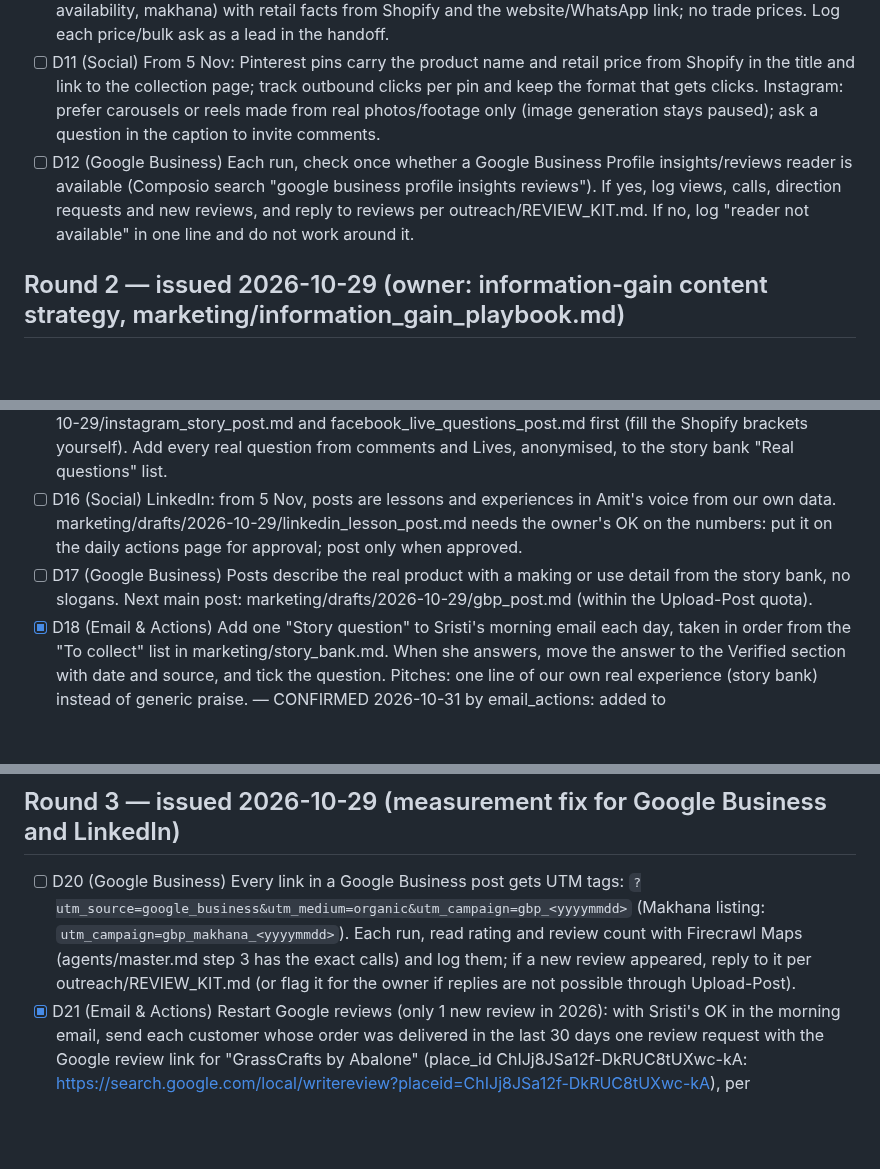
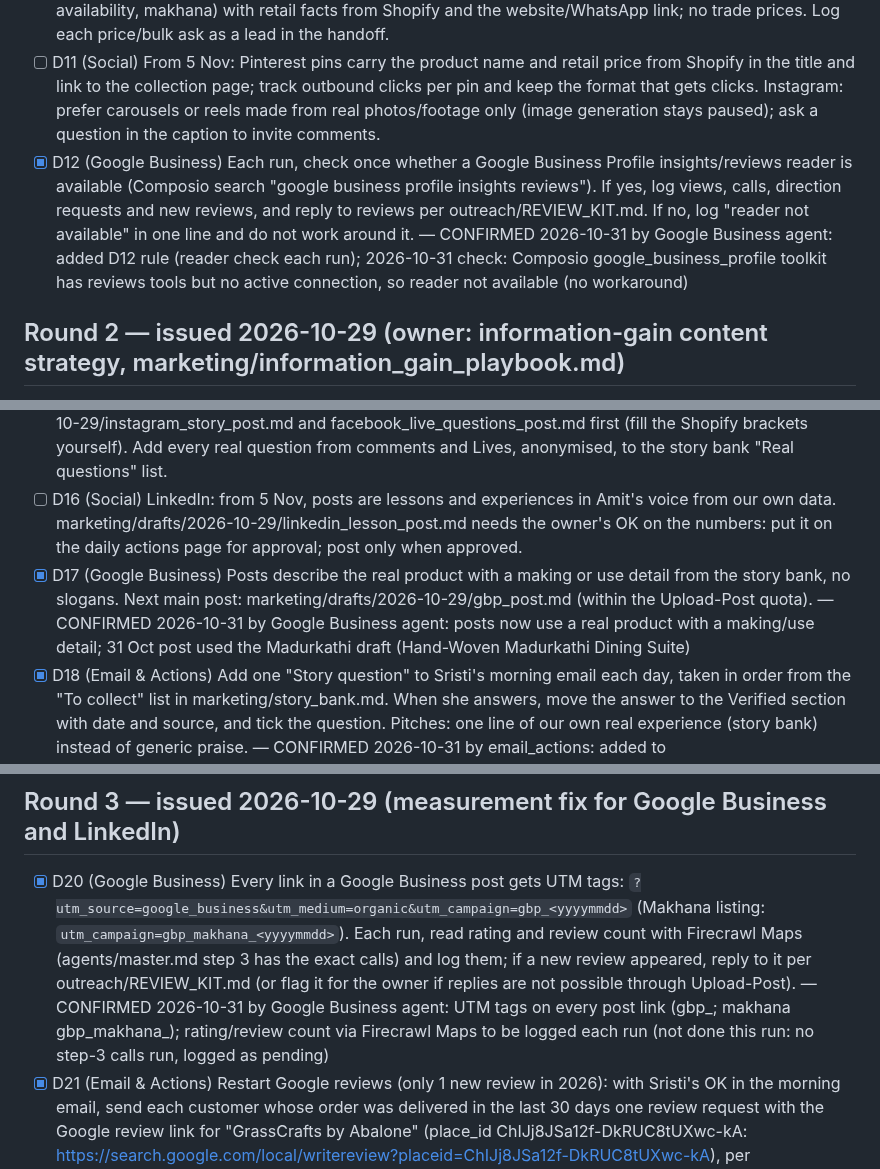
Before and after one commit to Amit2sap/Amit2sap, a Markdown page: reports/agents/master_directives.md, 3 parts joined by grey strips. Drawn GitHub-style; blank space fills up the shorter version.

```diff
--- a/reports/agents/master_directives.md
+++ b/reports/agents/master_directives.md
@@ -20,7 +20,7 @@ How it works:
 - [ ] D9 (AI Search) From 5 Nov (after the usage reset): each week, ship one on-site answer page (or a Quick answers block on the best page) for one buyer question where AI does not name GrassCrafts yet. Order: corporate Diwali gifts, wedding return gifts, sabai grass, madurkathi, makhana gift hamper. Re-check that question the week after and log the result.
 - [ ] D10 (Social) Facebook: every run, answer real questions on the Page's Live videos and posts (product, availability, makhana) with retail facts from Shopify and the website/WhatsApp link; no trade prices. Log each price/bulk ask as a lead in the handoff.
 - [ ] D11 (Social) From 5 Nov: Pinterest pins carry the product name and retail price from Shopify in the title and link to the collection page; track outbound clicks per pin and keep the format that gets clicks. Instagram: prefer carousels or reels made from real photos/footage only (image generation stays paused); ask a question in the caption to invite comments.
-- [ ] D12 (Google Business) Each run, check once whether a Google Business Profile insights/reviews reader is available (Composio search "google business profile insights reviews"). If yes, log views, calls, direction requests and new reviews, and reply to reviews per outreach/REVIEW_KIT.md. If no, log "reader not available" in one line and do not work around it.
+- [x] D12 (Google Business) Each run, check once whether a Google Business Profile insights/reviews reader is available (Composio search "google business profile insights reviews"). If yes, log views, calls, direction requests and new reviews, and reply to reviews per outreach/REVIEW_KIT.md. If no, log "reader not available" in one line and do not work around it. — CONFIRMED 2026-10-31 by Google Business agent: added D12 rule (reader check each run); 2026-10-31 check: Composio google_business_profile toolkit has reviews tools but no active connection, so reader not available (no workaround)
 
 ## Round 2 — issued 2026-10-29 (owner: information-gain content strategy, marketing/information_gain_playbook.md)
 
@@ -28,13 +28,13 @@ How it works:
 - [ ] D14 (AI Search) Answer pages: direct answer in the first 2 sentences, then one fact only GrassCrafts can state (from the story bank). Start with marketing/drafts/2026-10-29/answer_page_madurkathi_dining_sets.md once its brackets are filled (Shopify facts you can fill yourself; Sristi's details and the owner OK on the buyer line stay bracketed until confirmed).
 - [ ] D15 (Social) From 5 Nov: each posting day, one story post per channel (making detail, real question from a Live, or a lesson) built from the story bank; captions end with a real question. Use marketing/drafts/2026-10-29/instagram_story_post.md and facebook_live_questions_post.md first (fill the Shopify brackets yourself). Add every real question from comments and Lives, anonymised, to the story bank "Real questions" list.
 - [ ] D16 (Social) LinkedIn: from 5 Nov, posts are lessons and experiences in Amit's voice from our own data. marketing/drafts/2026-10-29/linkedin_lesson_post.md needs the owner's OK on the numbers: put it on the daily actions page for approval; post only when approved.
-- [ ] D17 (Google Business) Posts describe the real product with a making or use detail from the story bank, no slogans. Next main post: marketing/drafts/2026-10-29/gbp_post.md (within the Upload-Post quota).
+- [x] D17 (Google Business) Posts describe the real product with a making or use detail from the story bank, no slogans. Next main post: marketing/drafts/2026-10-29/gbp_post.md (within the Upload-Post quota). — CONFIRMED 2026-10-31 by Google Business agent: posts now use a real product with a making/use detail; 31 Oct post used the Madurkathi draft (Hand-Woven Madurkathi Dining Suite)
 - [x] D18 (Email & Actions) Add one "Story question" to Sristi's morning email each day, taken in order from the "To collect" list in marketing/story_bank.md. When she answers, move the answer to the Verified section with date and source, and tick the question. Pitches: one line of our own real experience (story bank) instead of generic praise. — CONFIRMED 2026-10-31 by email_actions: added to agents/email_actions.md '## Master directives'; applied from the next weekday run (31 Oct is a Saturday, replies only).
 - [ ] D19 (Data & SEO) For each low-CTR or striking-distance page you touch, check that the page states something the top results don't (a fact from the story bank, a real size or use); if not, add one sentence from the story bank and log it.
 
 ## Round 3 — issued 2026-10-29 (measurement fix for Google Business and LinkedIn)
 
-- [ ] D20 (Google Business) Every link in a Google Business post gets UTM tags: `?utm_source=google_business&utm_medium=organic&utm_campaign=gbp_<yyyymmdd>` (Makhana listing: `utm_campaign=gbp_makhana_<yyyymmdd>`). Each run, read rating and review count with Firecrawl Maps (agents/master.md step 3 has the exact calls) and log them; if a new review appeared, reply to it per outreach/REVIEW_KIT.md (or flag it for the owner if replies are not possible through Upload-Post).
+- [x] D20 (Google Business) Every link in a Google Business post gets UTM tags: `?utm_source=google_business&utm_medium=organic&utm_campaign=gbp_<yyyymmdd>` (Makhana listing: `utm_campaign=gbp_makhana_<yyyymmdd>`). Each run, read rating and review count with Firecrawl Maps (agents/master.md step 3 has the exact calls) and log them; if a new review appeared, reply to it per outreach/REVIEW_KIT.md (or flag it for the owner if replies are not possible through Upload-Post). — CONFIRMED 2026-10-31 by Google Business agent: UTM tags on every post link (gbp_<yyyymmdd>; makhana gbp_makhana_<yyyymmdd>); rating/review count via Firecrawl Maps to be logged each run (not done this run: no step-3 calls run, logged as pending)
 - [x] D21 (Email & Actions) Restart Google reviews (only 1 new review in 2026): with Sristi's OK in the morning email, send each customer whose order was delivered in the last 30 days one review request with the Google review link for "GrassCrafts by Abalone" (place_id ChIJj8JSa12f-DkRUC8tUXwc-kA: https://search.google.com/local/writereview?placeid=ChIJj8JSa12f-DkRUC8tUXwc-kA), per outreach/REVIEW_KIT.md. Skip anyone already asked in outreach/review_requests.json (16 asked on 17 Oct) and log each new request there. Only customers with an order; never ask for a 5-star rating; never write a review. Makhana buyers get the Makhana listing link (placeid ChIJaTAdYkSf-DkR_eOcRy_huoI). — CONFIRMED 2026-10-31 by email_actions: added to agents/email_actions.md '## Master directives'; applied from the next weekday run (31 Oct is a Saturday, replies only).
 - [ ] D22 (Social) LinkedIn: every link in a post gets `?utm_source=linkedin&utm_medium=social&utm_campaign=li_<yyyymmdd>`; log each post URN in reports/agents/linkedin.md so the master agent can read its reactions. Same for Instagram bio/story links (`utm_source=instagram`), Facebook (`utm_source=facebook`) and Pinterest pin links (`utm_source=pinterest`).
 - [ ] D23 (Data & SEO) In every run, add GA4 sessions and transactions for the last 28 days by session source for google_business, linkedin, instagram, facebook, pinterest (utm_source) to seo/data/<date>.json under "ga4_by_source", so the master agent can measure each channel's visits.
```
Also changed, not shown: other parts of reports/agents/master_directives.md (+2 -2 lines), agents/google_business.md (+10 -0 lines), reports/agents/google_business.md (+6 -0 lines).
